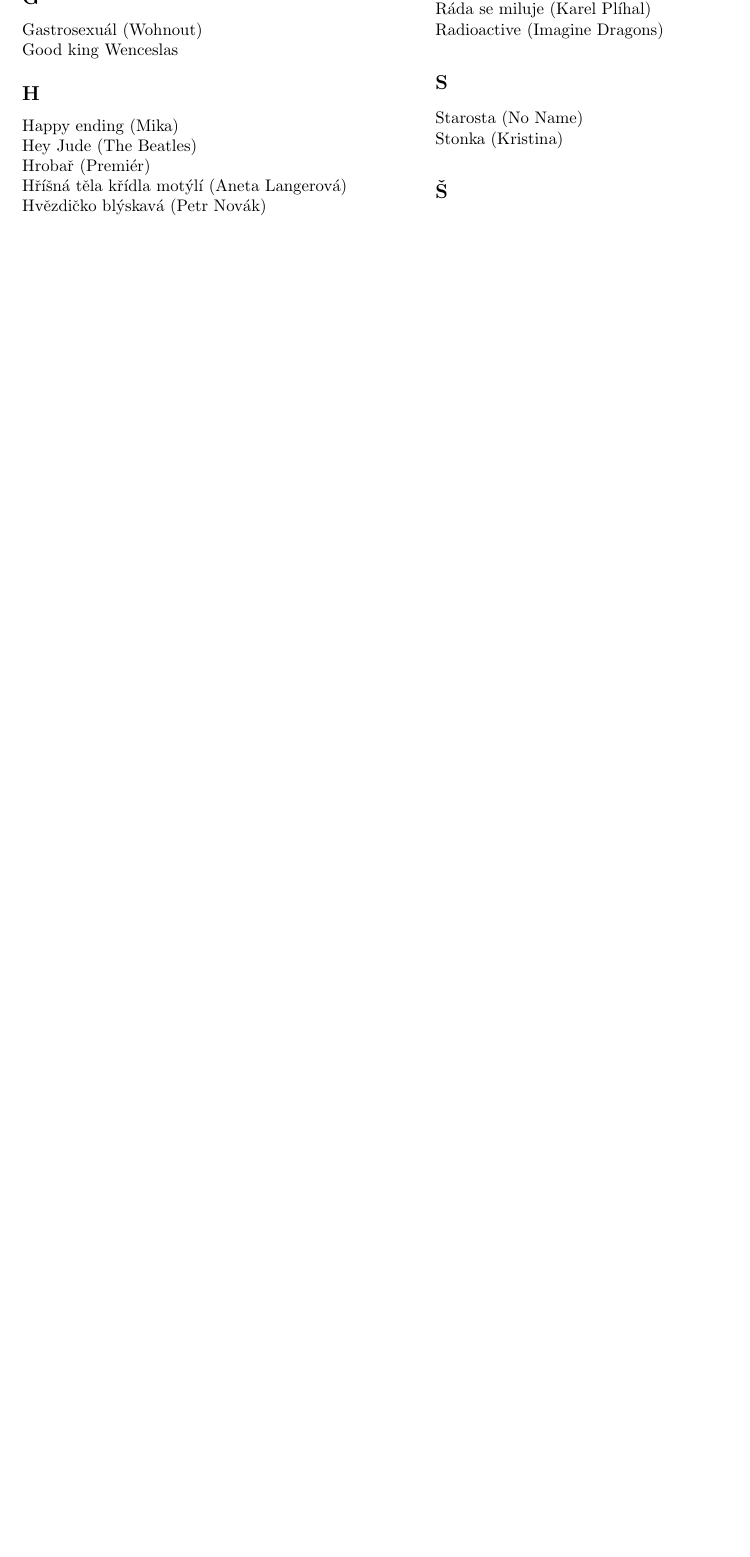
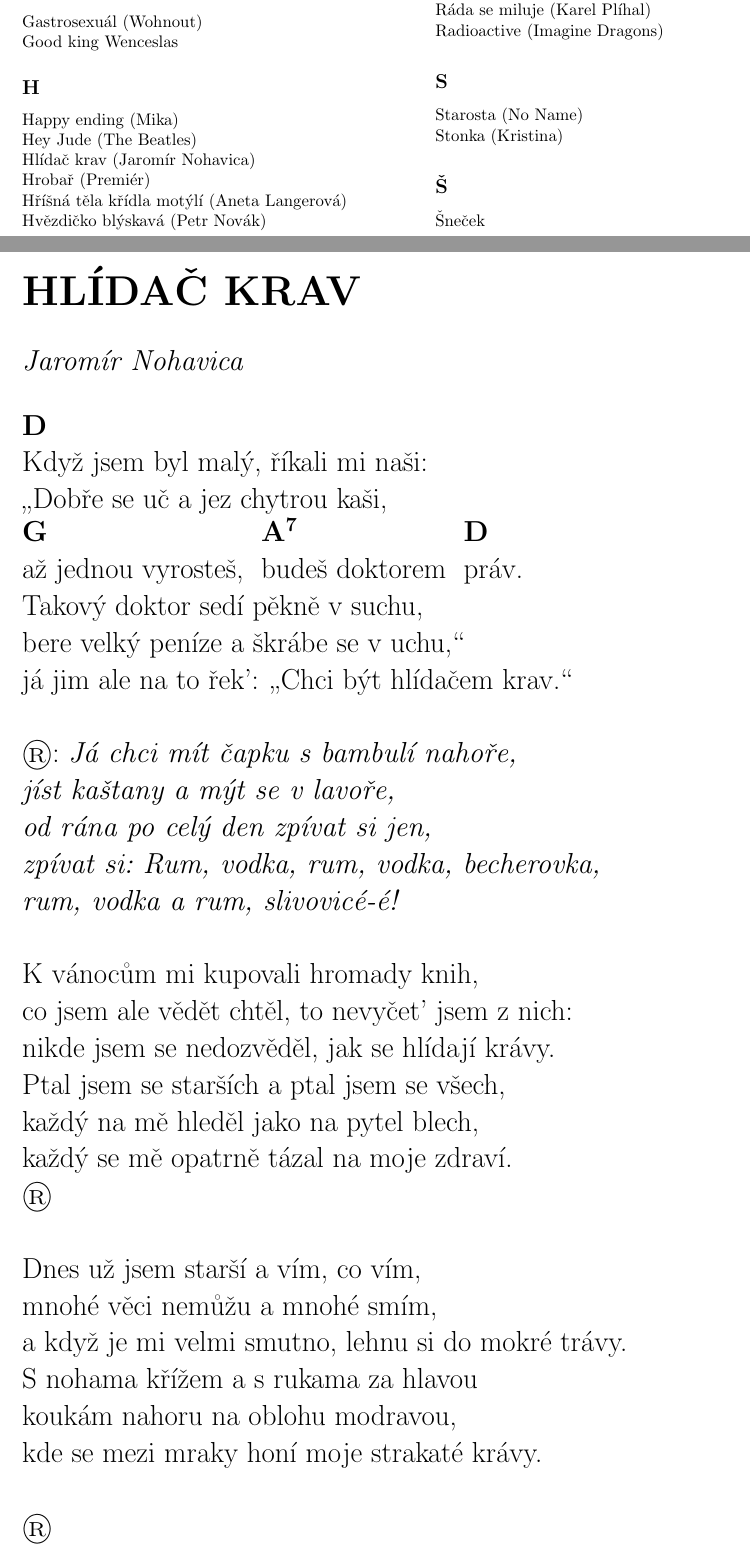
Before and after one commit to Krejdom/zpevnik, a LaTeX book (main.tex, which reads obsah.tex, pisnicky/hlidac_krav.tex): part of page 1 of 70 before the commit and two parts of pages 1 and 34 of 71 after it, the two joined at a grey line, cut so that both start at the same text, the shorter picture padded with empty space. Compiled offline with pdfLaTeX.

Commit message:
+ Hlídač krav

```diff
--- a/obsah.tex
+++ b/obsah.tex
@@ -74,6 +74,8 @@
 Happy ending (Mika)
 
 Hey Jude (The Beatles)
+
+Hlídač krav (Jaromír Nohavica)
 
 Hrobař (Premiér)
 
--- /dev/null
+++ b/pisnicky/hlidac_krav.tex
@@ -0,0 +1,34 @@
+\section*{\Huge HLÍDAČ KRAV}
+\emph{Jaromír Nohavica}\\
+
+\chord{D}Když jsem byl malý, říkali mi naši:\\
+\uv{Dobře se uč a jez chytrou kaši,\\
+\chord{G}až jednou vyrosteš, \chord{A\textsuperscript{7}}budeš doktorem \chord{D}práv.\\
+Takový doktor sedí pěkně v suchu,\\
+bere velký peníze a škrábe se v uchu,}\\
+já jim ale na to řek': \uv{Chci být hlídačem krav.}\\
+
+\textregistered: \emph{Já chci mít čapku s bambulí nahoře,\\
+jíst kaštany a mýt se v lavoře,\\
+od rána po celý den zpívat si jen,\\
+zpívat si: Rum, vodka, rum, vodka, becherovka,\\
+rum, vodka a rum, slivovicé-é!}\\
+
+K vánocům mi kupovali hromady knih,\\
+co jsem ale vědět chtěl, to nevyčet' jsem z nich:\\
+nikde jsem se nedozvěděl, jak se hlídají krávy.\\
+Ptal jsem se starších a ptal jsem se všech,\\
+každý na mě hleděl jako na pytel blech,\\
+každý se mě opatrně tázal na moje zdraví.\\
+\textregistered\\
+
+Dnes už jsem starší a vím, co vím,\\
+mnohé věci nemůžu a mnohé smím,\\
+a když je mi velmi smutno, lehnu si do mokré trávy.\\
+S nohama křížem a s rukama za hlavou\\
+koukám nahoru na oblohu modravou,\\
+kde se mezi mraky honí moje strakaté krávy.\\
+
+\textregistered
+
+\newpage
```
Also changed, not shown: main.tex (+1 -0 lines).
